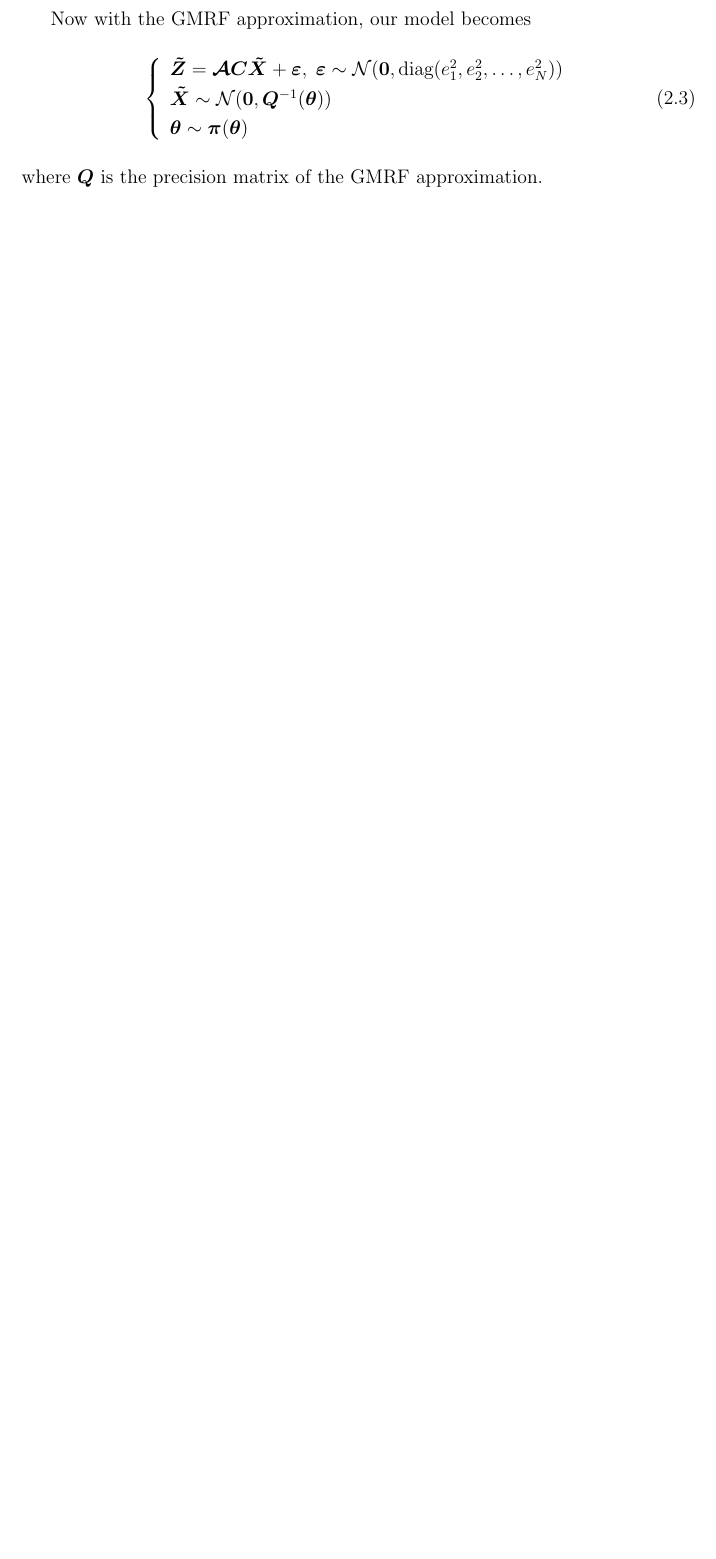
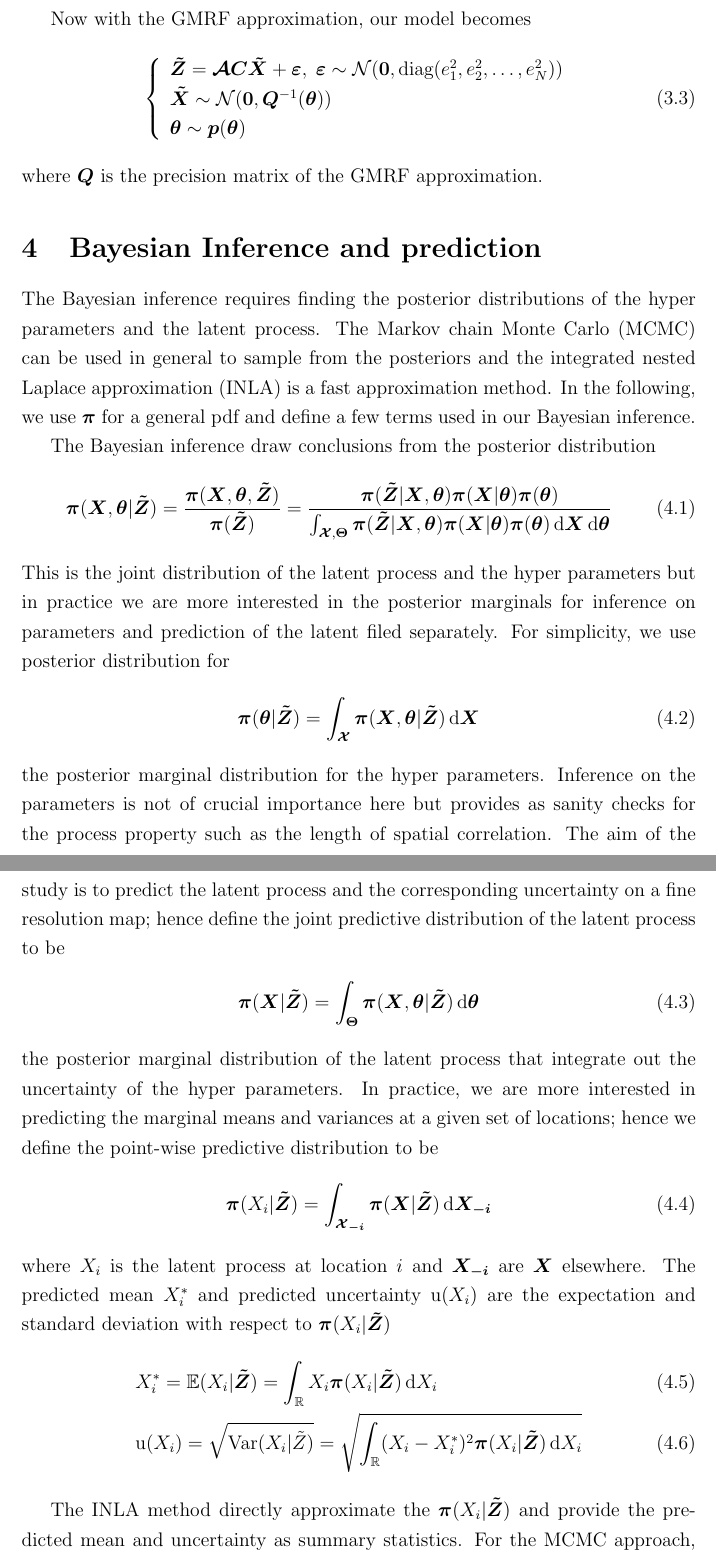
Before and after one commit to shazhe/glbm_doc, a LaTeX document (Glossary/BHM_glossary.tex): part of page 3 of 4 before the commit and two parts of pages 3 and 4 of 5 after it, the two joined at a grey line, cut so that both start at the same text, the shorter picture padded with empty space. Compiled offline with pdfLaTeX.

Commit message:
update model and glossary

```diff
--- a/Glossary/BHM_glossary.tex
+++ b/Glossary/BHM_glossary.tex
@@ -19,7 +19,7 @@
 \usepackage[top=30mm, bottom=30mm, left=35mm,right=30mm]{geometry}
 \usepackage[utf8]{inputenc}
 \usepackage[acronym]{glossaries}
-
+\newcommand{\ud}{\,\mathrm{d}}
 %% Compilation need terminal
 %pdflatex glossaries.tex
 %makeglossaries glossaries
@@ -60,9 +101,9 @@
 \newacronym{gmrf}{GMRF}{Gaussian Markov random field}
 \newacronym{iid}{iid}{independent identically distributed}
 \newacronym{spde}{SPDE}{stochastic partial differential equation}
-
-
-
+\newacronym{inla}{INLA}{integrated nested Laplace approximation}
+\newacronym{mcmc}{MCMC}{Markov chain Monte Carlo}
+\newacronym{pdf}{pdf}{probability density function}
 
 \begin{document}
  \title{The Bayesian Hierarchical model and glossary}
@@ -134,10 +182,46 @@ Now with the GMRF approximation, our model becomes
 \bm{\tilde{Z}} = \bm{\mathcal{A}}\bm{C}\bm{\tilde{X}} + \bm{\varepsilon}, \;
 \bm{\varepsilon} \sim \mathcal{N} (\bm{0}, \mbox{diag}(e_1^2, e_2^2, \dots, e_N^2)) \\
 \bm{\tilde{X}} \sim \mathcal{N}(\bm{0}, \bm{Q}^{-1}(\bm{\theta})) \\
-\bm{\theta} \sim \bm{\pi}(\bm{\theta})
+\bm{\theta} \sim \bm{p}(\bm{\theta})
 \end{array} \right.
 \end{align}
 where $\bm{Q}$ is the precision matrix of the \acrshort{gmrf} approximation.
+
+\section{Bayesian Inference and prediction}
+The Bayesian inference requires finding the posterior distributions of the hyper parameters and the latent process. The \acrfull{mcmc} can be used in general to sample from the posteriors and the \acrfull{inla} is a fast approximation method. In the following, we use $\bm{\pi}$ for a general \acrshort{pdf} and define a few terms used in our Bayesian inference.
+
+The Bayesian inference draw conclusions from the posterior distribution
+\begin{align}
+\bm{\pi}(\bm{X}, \bm{\theta} | \bm{\tilde{Z}}) = \frac{\bm{\pi}(\bm{X},\bm{\theta}, \bm{\tilde{Z}})}{\bm{\pi}(\bm{\tilde{Z}})}
+=\frac{\bm{\pi}(\bm{\tilde{Z}}| \bm{X}, \bm{\theta}) \bm{\pi}(\bm{X}|\bm{\theta})\bm{\pi}(\bm{\theta})}
+{\int_{\bm{\mathcal{X}}, \bm{\Theta}}\bm{\pi}(\bm{\tilde{Z}}| \bm{X}, \bm{\theta}) \bm{\pi}(\bm{X}|\bm{\theta})\bm{\pi}(\bm{\theta})\ud\bm{X} \ud\bm{\theta}}
+\end{align}
+This is the joint distribution of the latent process and the hyper parameters but in practice we are more interested in the posterior marginals for inference on parameters and prediction of the latent filed separately. For simplicity, we use posterior distribution for
+\begin{align}
+\bm{\pi}(\bm{\theta}| \bm{\tilde{Z}}) =
+\int_{\bm{\mathcal{X}}} \bm{\pi}(\bm{X}, \bm{\theta} | \bm{\tilde{Z}}) \ud \bm{X}
+\end{align}
+the posterior marginal distribution for the hyper parameters. Inference on the parameters is not of crucial importance here but provides as sanity checks for the process property such as the length of spatial correlation. The aim of the study is to predict the latent process and the corresponding uncertainty on a fine resolution map; hence define the joint predictive distribution of the latent process to be
+\begin{align}
+\bm{\pi}(\bm{X}| \bm{\tilde{Z}}) =
+\int_{\bm{\Theta}} \bm{\pi}(\bm{X}, \bm{\theta} | \bm{\tilde{Z}}) \ud \bm{\theta}
+\end{align}
+the posterior marginal distribution of the latent process that integrate out the uncertainty of the hyper parameters. In practice, we are more interested in predicting the marginal means and variances  at a given set of locations; hence we define the point-wise \gls{predist} to be
+\begin{align}
+\bm{\pi}(X_i | \bm{\tilde{Z}}) = \int_{\bm{\mathcal{X}_{-i}}} \bm{\pi}(\bm{X} | \bm{\tilde{Z}}) \ud \bm{X_{-i}}
+\end{align}
+where $X_i$ is the latent process at location $i$ and $\bm{X_{-i}}$ are $\bm{X}$ elsewhere. The \gls{predmean} $X_i^*$ and \gls{preduncert} $\mbox{u}(X_i)$ are the expectation and standard deviation with respect to $\bm{\pi}(X_i | \bm{\tilde{Z}})$
+\begin{align}
+&X_i^* = \mathbb{E}(X_i| \bm{\tilde{Z}}) =
+\int_{\mathbb{R}} X_i \bm{\pi}(X_i | \bm{\tilde{Z}}) \ud X_i \\
+&\mbox{u}(X_i) = \sqrt{\mbox{Var}(X_i| \tilde{Z})} = \sqrt{\int_{\mathbb{R}} (X_i - X_i^*)^2\bm{\pi}(X_i | \bm{\tilde{Z}}) \ud X_i}
+\end{align}
+
+The \acrshort{inla} method directly approximate the $\bm{\pi}(X_i | \bm{\tilde{Z}})$ and provide the predicted mean and uncertainty as summary statistics. For the \acrshort{mcmc} approach, the \gls{predist} can be approximate by the posterior sample distribution of $X_i$ and the \gls{predmean} and \gls{preduncert} by the sample mean and standard error.
+
+\acrshort{inla} is much faster and more efficient than MCMC in providing the \gls{predist} but it provides limited information on the joint posterior distributions. The MCMC samples can be used in various ways for exploring the posteriors.
+
+
 
 \clearpage
 
```
Also changed, not shown: Glossary/BHM_glossary.pdf, Glossary/BHM_glossary.tex (58 more changed lines).
